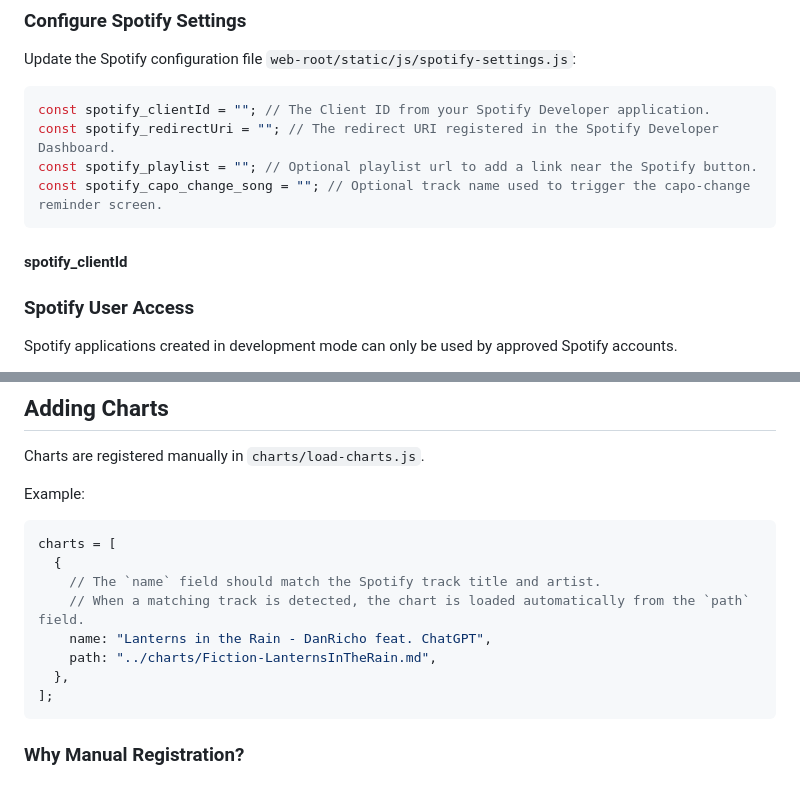
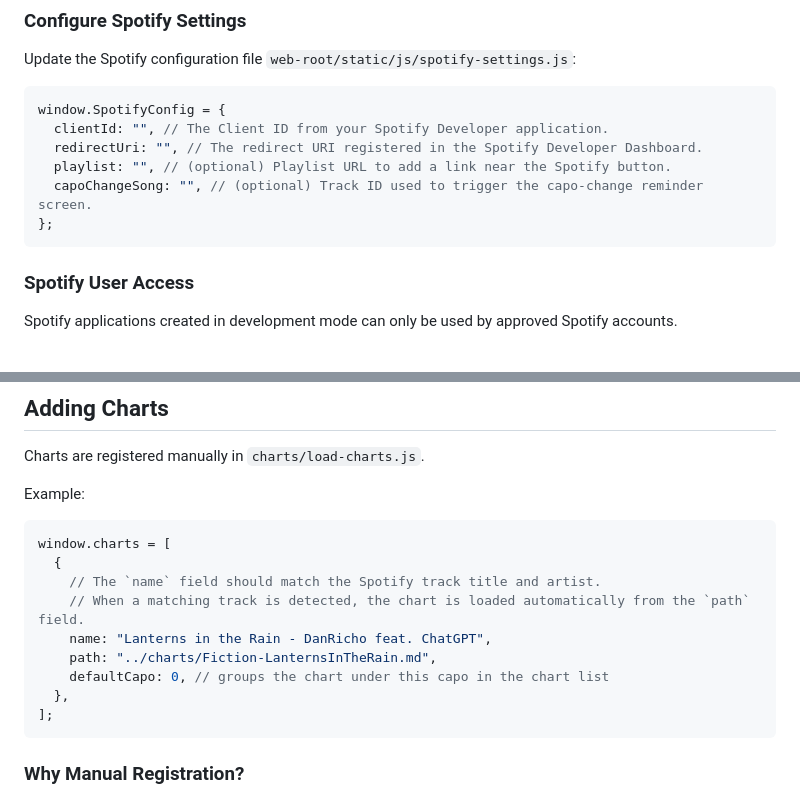
Before and after one commit to danricho/guitar-chords, a Markdown page: README.md, 2 parts joined by grey strips. Drawn GitHub-style.

Commit message:
Update README to align with refactor

````diff
--- a/README.md
+++ b/README.md
@@ -121,13 +121,13 @@ Cloudflare Tunnel works well for self-hosted installations.
 Update the Spotify configuration file `web-root/static/js/spotify-settings.js`:
 
 ```javascript
-const spotify_clientId = ""; // The Client ID from your Spotify Developer application.
-const spotify_redirectUri = ""; // The redirect URI registered in the Spotify Developer Dashboard.
-const spotify_playlist = ""; // Optional playlist url to add a link near the Spotify button.
-const spotify_capo_change_song = ""; // Optional track name used to trigger the capo-change reminder screen.
+window.SpotifyConfig = {
+  clientId: "", // The Client ID from your Spotify Developer application.
+  redirectUri: "", // The redirect URI registered in the Spotify Developer Dashboard.
+  playlist: "", // (optional) Playlist URL to add a link near the Spotify button.
+  capoChangeSong: "", // (optional) Track ID used to trigger the capo-change reminder screen.
+};
 ```
-
-#### spotify_clientId
 
 ### Spotify User Access
 
@@ -146,12 +146,13 @@ Charts are registered manually in `charts/load-charts.js`.
 Example:
 
 ```javascript
-charts = [
+window.charts = [
   {
     // The `name` field should match the Spotify track title and artist.
     // When a matching track is detected, the chart is loaded automatically from the `path` field.
     name: "Lanterns in the Rain - DanRicho feat. ChatGPT",
     path: "../charts/Fiction-LanternsInTheRain.md",
+    defaultCapo: 0, // groups the chart under this capo in the chart list
   },
 ];
 ```
````
